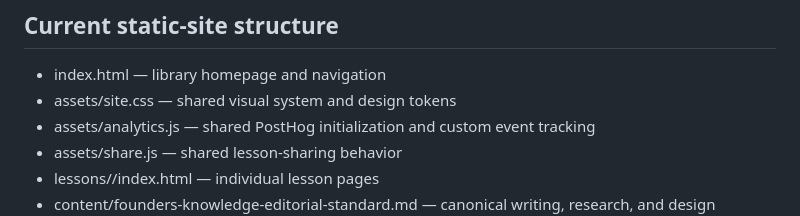
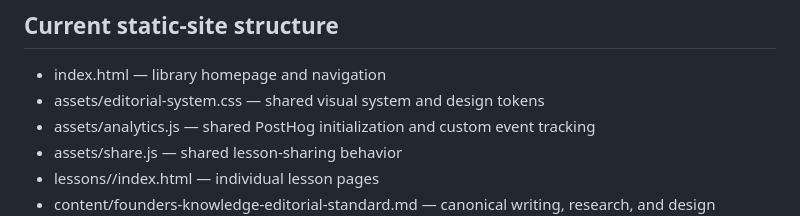
Before and after one commit to nekt-konnekt/Founders-Knowledge, a Markdown page: CONTRIBUTING.md, the part around the change. Rendered like a GitHub page.

Commit message:
Update documentation to Reference 02 design system

```diff
--- a/CONTRIBUTING.md
+++ b/CONTRIBUTING.md
@@ -13,7 +13,7 @@ Founders Knowledge is a knowledge centre, not a chronological blog. Organize mat
 ## Current static-site structure
 
 - index.html — library homepage and navigation
-- assets/site.css — shared visual system and design tokens
+- assets/editorial-system.css — shared visual system and design tokens
 - assets/analytics.js — shared PostHog initialization and custom event tracking
 - assets/share.js — shared lesson-sharing behavior
 - lessons/<slug>/index.html — individual lesson pages
```
